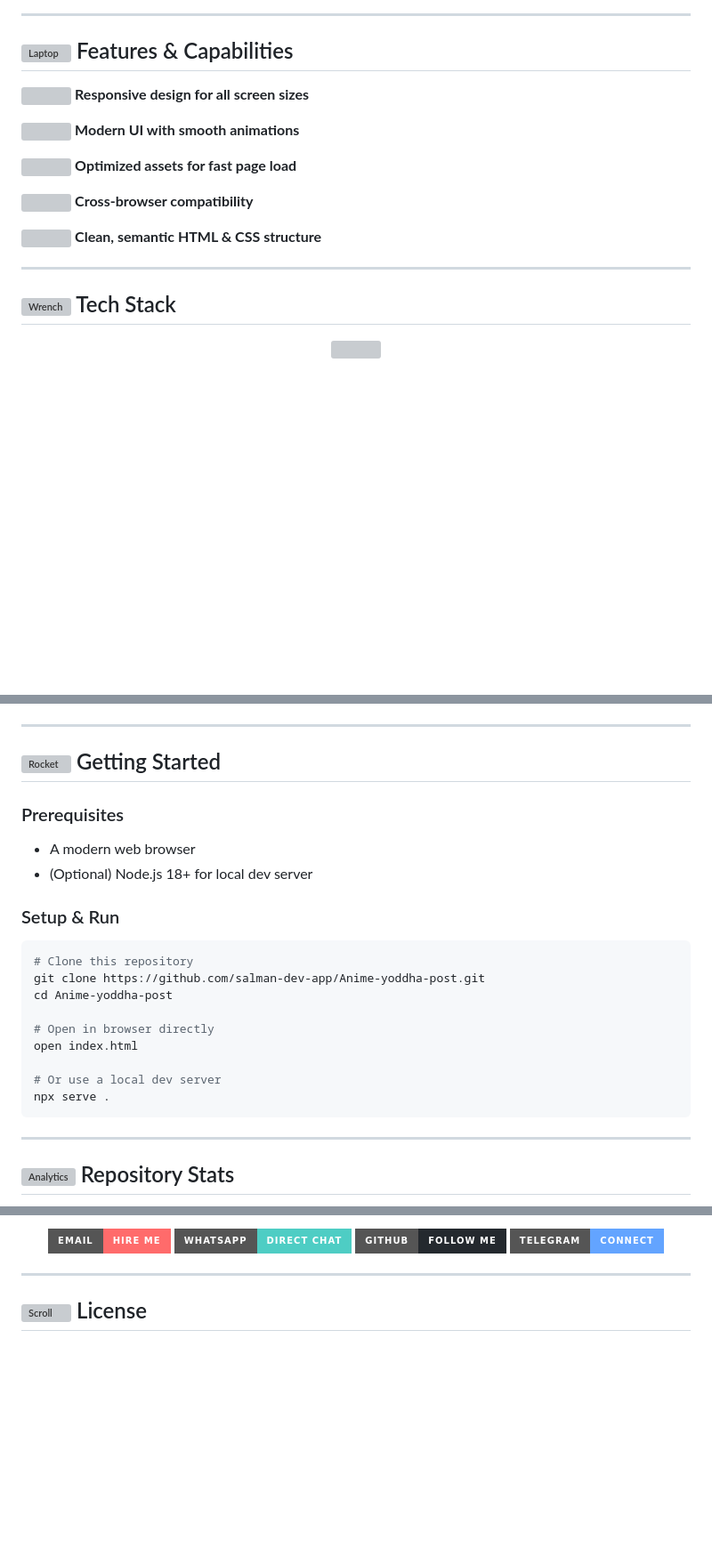
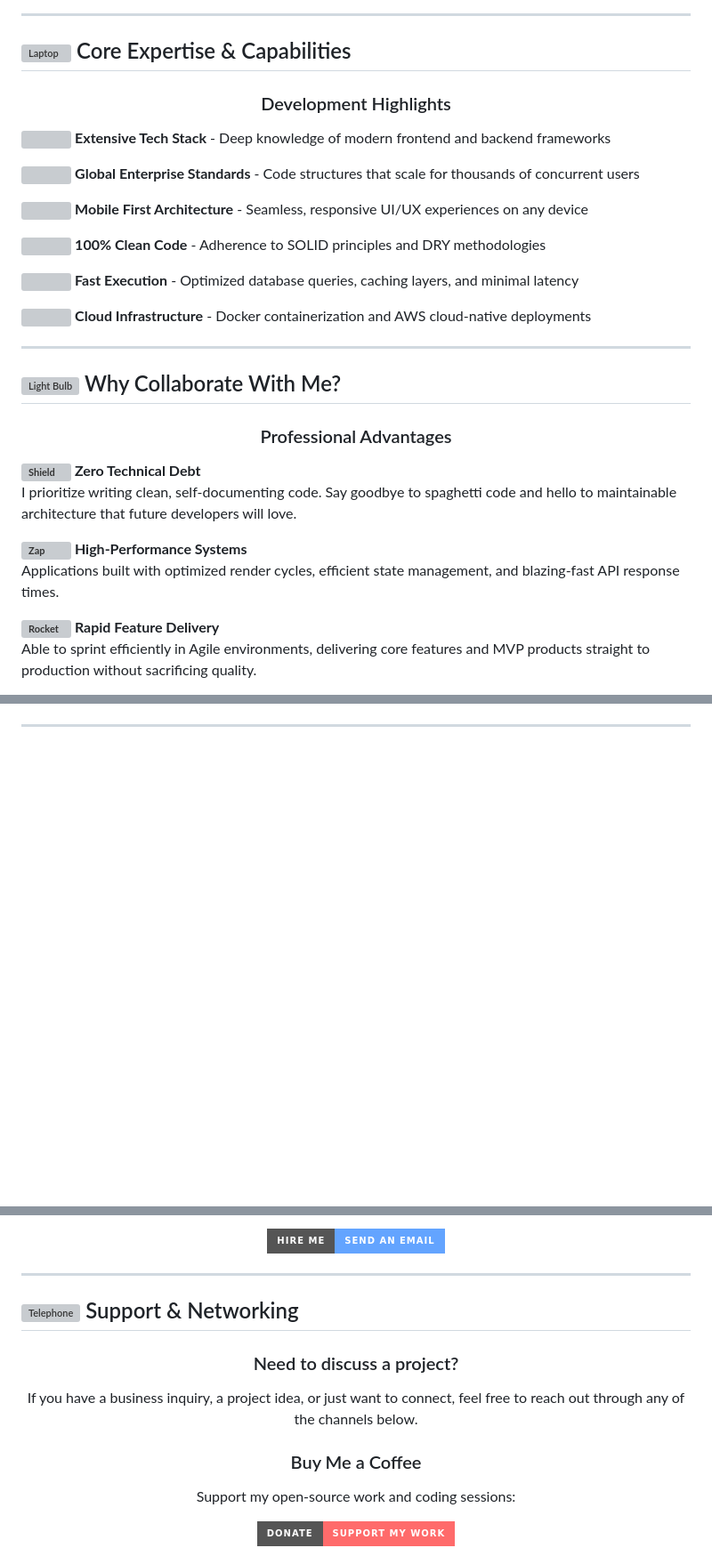
Before and after one commit to salman-dev-app/Anime-yoddha-post, a Markdown page: README.md, 3 parts joined by grey strips. Shown at 89% size. Drawn GitHub-style; badges without logos; blank space fills up the shorter version; grey boxes are pictures that could not be loaded.

Commit message:
docs: update README.md to match demo style

````diff
--- a/README.md
+++ b/README.md
@@ -36,17 +81,37 @@
 
 ---
 
-## <img src="https://raw.githubusercontent.com/Tarikul-Islam-Anik/Animated-Fluent-Emojis/master/Emojis/Objects/Laptop.png" alt="Laptop" width="28" height="28" style="vertical-align: middle;" /> Features & Capabilities
+## <img src="https://raw.githubusercontent.com/Tarikul-Islam-Anik/Animated-Fluent-Emojis/master/Emojis/Objects/Laptop.png" alt="Laptop" width="30" height="30" style="vertical-align: middle;" /> Core Expertise & Capabilities
 
-<p><img src="https://raw.githubusercontent.com/Tarikul-Islam-Anik/Animated-Fluent-Emojis/master/Emojis/Symbols/Check%20Mark%20Button.png" width="18" height="18" style="vertical-align: middle;" /> <strong>Responsive design for all screen sizes</strong></p>
-<p><img src="https://raw.githubusercontent.com/Tarikul-Islam-Anik/Animated-Fluent-Emojis/master/Emojis/Symbols/Check%20Mark%20Button.png" width="18" height="18" style="vertical-align: middle;" /> <strong>Modern UI with smooth animations</strong></p>
-<p><img src="https://raw.githubusercontent.com/Tarikul-Islam-Anik/Animated-Fluent-Emojis/master/Emojis/Symbols/Check%20Mark%20Button.png" width="18" height="18" style="vertical-align: middle;" /> <strong>Optimized assets for fast page load</strong></p>
-<p><img src="https://raw.githubusercontent.com/Tarikul-Islam-Anik/Animated-Fluent-Emojis/master/Emojis/Symbols/Check%20Mark%20Button.png" width="18" height="18" style="vertical-align: middle;" /> <strong>Cross-browser compatibility</strong></p>
-<p><img src="https://raw.githubusercontent.com/Tarikul-Islam-Anik/Animated-Fluent-Emojis/master/Emojis/Symbols/Check%20Mark%20Button.png" width="18" height="18" style="vertical-align: middle;" /> <strong>Clean, semantic HTML & CSS structure</strong></p>
+<div align="center">
+
+### Development Highlights
+
+</div>
+
+<p><img src="https://raw.githubusercontent.com/Tarikul-Islam-Anik/Animated-Fluent-Emojis/master/Emojis/Symbols/Check%20Mark%20Button.png" width="18" height="18" style="vertical-align: middle;" /> <strong>Extensive Tech Stack</strong> - Deep knowledge of modern frontend and backend frameworks</p>
+<p><img src="https://raw.githubusercontent.com/Tarikul-Islam-Anik/Animated-Fluent-Emojis/master/Emojis/Symbols/Check%20Mark%20Button.png" width="18" height="18" style="vertical-align: middle;" /> <strong>Global Enterprise Standards</strong> - Code structures that scale for thousands of concurrent users</p>
+<p><img src="https://raw.githubusercontent.com/Tarikul-Islam-Anik/Animated-Fluent-Emojis/master/Emojis/Symbols/Check%20Mark%20Button.png" width="18" height="18" style="vertical-align: middle;" /> <strong>Mobile First Architecture</strong> - Seamless, responsive UI/UX experiences on any device</p>
+<p><img src="https://raw.githubusercontent.com/Tarikul-Islam-Anik/Animated-Fluent-Emojis/master/Emojis/Symbols/Check%20Mark%20Button.png" width="18" height="18" style="vertical-align: middle;" /> <strong>100% Clean Code</strong> - Adherence to SOLID principles and DRY methodologies</p>
+<p><img src="https://raw.githubusercontent.com/Tarikul-Islam-Anik/Animated-Fluent-Emojis/master/Emojis/Symbols/Check%20Mark%20Button.png" width="18" height="18" style="vertical-align: middle;" /> <strong>Fast Execution</strong> - Optimized database queries, caching layers, and minimal latency</p>
+<p><img src="https://raw.githubusercontent.com/Tarikul-Islam-Anik/Animated-Fluent-Emojis/master/Emojis/Symbols/Check%20Mark%20Button.png" width="18" height="18" style="vertical-align: middle;" /> <strong>Cloud Infrastructure</strong> - Docker containerization and AWS cloud-native deployments</p>
 
 ---
 
-## <img src="https://raw.githubusercontent.com/Tarikul-Islam-Anik/Animated-Fluent-Emojis/master/Emojis/Objects/Wrench.png" alt="Wrench" width="28" height="28" style="vertical-align: middle;" /> Tech Stack
+## <img src="https://raw.githubusercontent.com/Tarikul-Islam-Anik/Animated-Fluent-Emojis/master/Emojis/Objects/Light%20Bulb.png" alt="Light Bulb" width="30" height="30" style="vertical-align: middle;" /> Why Collaborate With Me?
 
 <div align="center">
-  <img src="https://skillicons.dev/icons?i=html,css,js,git,github,vscode&theme=dark" />
+
+### Professional Advantages
+
+</div>
+
+**<img src="https://raw.githubusercontent.com/Tarikul-Islam-Anik/Animated-Fluent-Emojis/master/Emojis/Objects/Shield.png" alt="Shield" width="20" height="20" style="vertical-align: middle;" /> Zero Technical Debt**
+I prioritize writing clean, self-documenting code. Say goodbye to spaghetti code and hello to maintainable architecture that future developers will love.
+
+**<img src="https://raw.githubusercontent.com/Tarikul-Islam-Anik/Animated-Fluent-Emojis/master/Emojis/Travel%20and%20places/High%20Voltage.png" alt="Zap" width="20" height="20" style="vertical-align: middle;" /> High-Performance Systems**
+Applications built with optimized render cycles, efficient state management, and blazing-fast API response times.
+
+**<img src="https://raw.githubusercontent.com/Tarikul-Islam-Anik/Animated-Fluent-Emojis/master/Emojis/Travel%20and%20places/Rocket.png" alt="Rocket" width="20" height="20" style="vertical-align: middle;" /> Rapid Feature Delivery**
+Able to sprint efficiently in Agile environments, delivering core features and MVP products straight to production without sacrificing quality.
+
@@ -54,27 +141,4 @@
 
 ---
 
-## <img src="https://raw.githubusercontent.com/Tarikul-Islam-Anik/Animated-Fluent-Emojis/master/Emojis/Travel%20and%20places/Rocket.png" alt="Rocket" width="28" height="28" style="vertical-align: middle;" /> Getting Started
-
-### Prerequisites
-- A modern web browser
-- (Optional) Node.js 18+ for local dev server
-
-### Setup & Run
-```bash
-# Clone this repository
-git clone https://github.com/salman-dev-app/Anime-yoddha-post.git
-cd Anime-yoddha-post
-
-# Open in browser directly
-open index.html
-
-# Or use a local dev server
-npx serve .
-```
-
----
-
-## <img src="https://raw.githubusercontent.com/Tarikul-Islam-Anik/Animated-Fluent-Emojis/master/Emojis/Objects/Bar%20Chart.png" alt="Analytics" width="28" height="28" style="vertical-align: middle;" /> Repository Stats
-
 <div align="center">
@@ -87,19 +156,25 @@ npx serve .
 
 <p align="center">
-  <a href="mailto:mdsalmanhelp0@gmail.com">
-    <img src="https://img.shields.io/badge/Email-Hire_Me-FF6B6B?style=for-the-badge&logo=gmail&logoColor=white" />
-  </a>
-  <a href="https://wa.me/8801840933137">
-    <img src="https://img.shields.io/badge/WhatsApp-Direct_Chat-4ECDC4?style=for-the-badge&logo=whatsapp&logoColor=white" />
-  </a>
-  <a href="https://github.com/salman-dev-app">
-    <img src="https://img.shields.io/badge/GitHub-Follow_Me-24292e?style=for-the-badge&logo=github&logoColor=white" />
-  </a>
-  <a href="https://t.me/Otakuosenpai">
-    <img src="https://img.shields.io/badge/Telegram-Connect-63A4FF?style=for-the-badge&logo=telegram&logoColor=white" />
+  <a href="mailto:mdsalmanhelp@gmail.com">
+    <img src="https://img.shields.io/badge/Hire_Me-Send_an_Email-63A4FF?style=for-the-badge&logo=gmail&logoColor=white" />
   </a>
 </p>
 
 ---
 
-## <img src="https://raw.githubusercontent.com/Tarikul-Islam-Anik/Animated-Fluent-Emojis/master/Emojis/Objects/Scroll.png" alt="Scroll" width="28" height="28" style="vertical-align: middle;" /> License
+## <img src="https://raw.githubusercontent.com/Tarikul-Islam-Anik/Animated-Fluent-Emojis/master/Emojis/Objects/Telephone%20Receiver.png" alt="Telephone" width="30" height="30" style="vertical-align: middle;" /> Support & Networking
+
+<div align="center">
+
+### Need to discuss a project?
+If you have a business inquiry, a project idea, or just want to connect, feel free to reach out through any of the channels below.
+
+### Buy Me a Coffee
+Support my open-source work and coding sessions:
+
+<p align="center">
+  <a href="#">
+    <img src="https://img.shields.io/badge/Donate-Support_My_Work-FF6B6B?style=for-the-badge&logo=buy-me-a-coffee&logoColor=white" />
+  </a>
+</p>
+
````
Also changed, not shown: other parts of README.md (+142 -24 lines).
